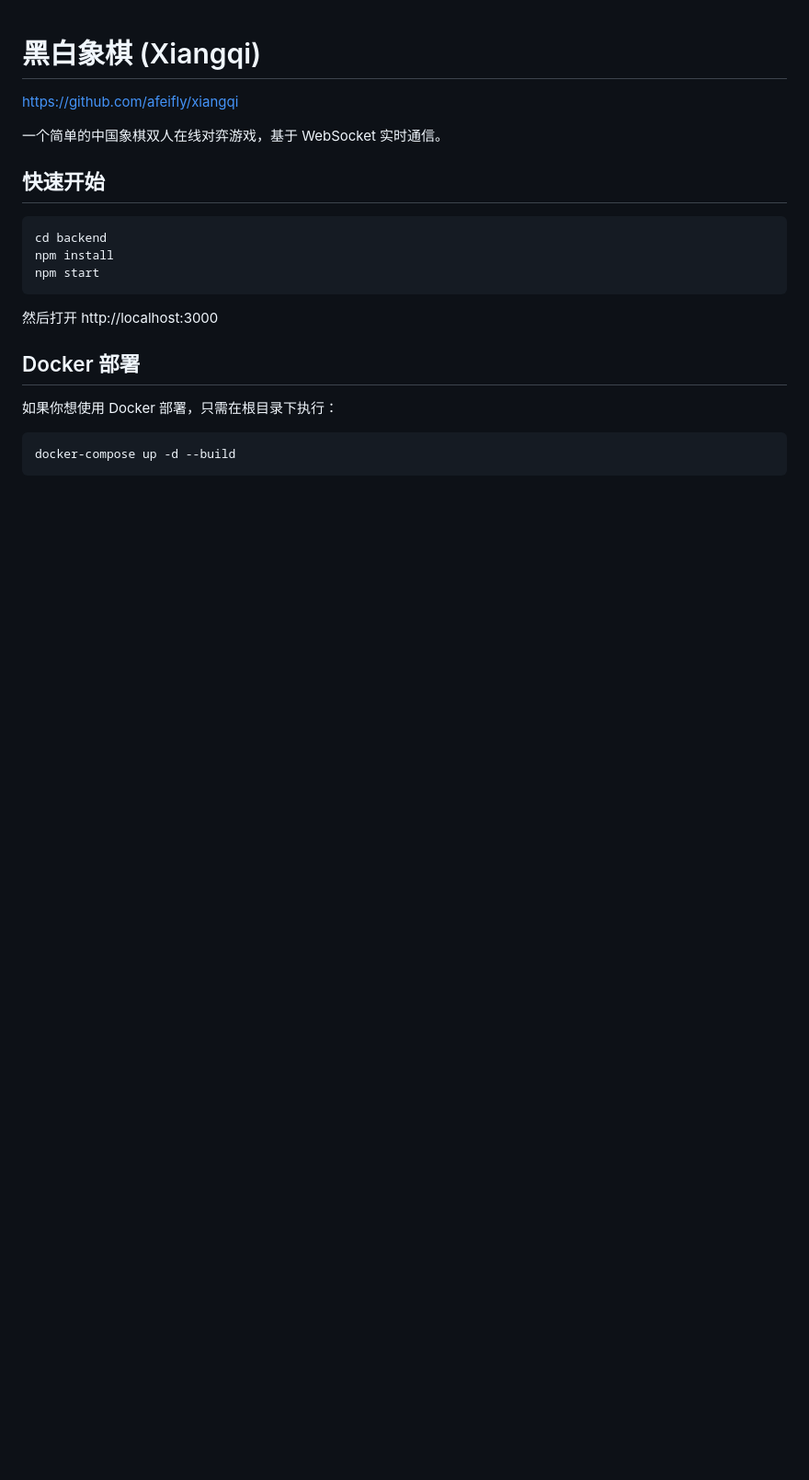
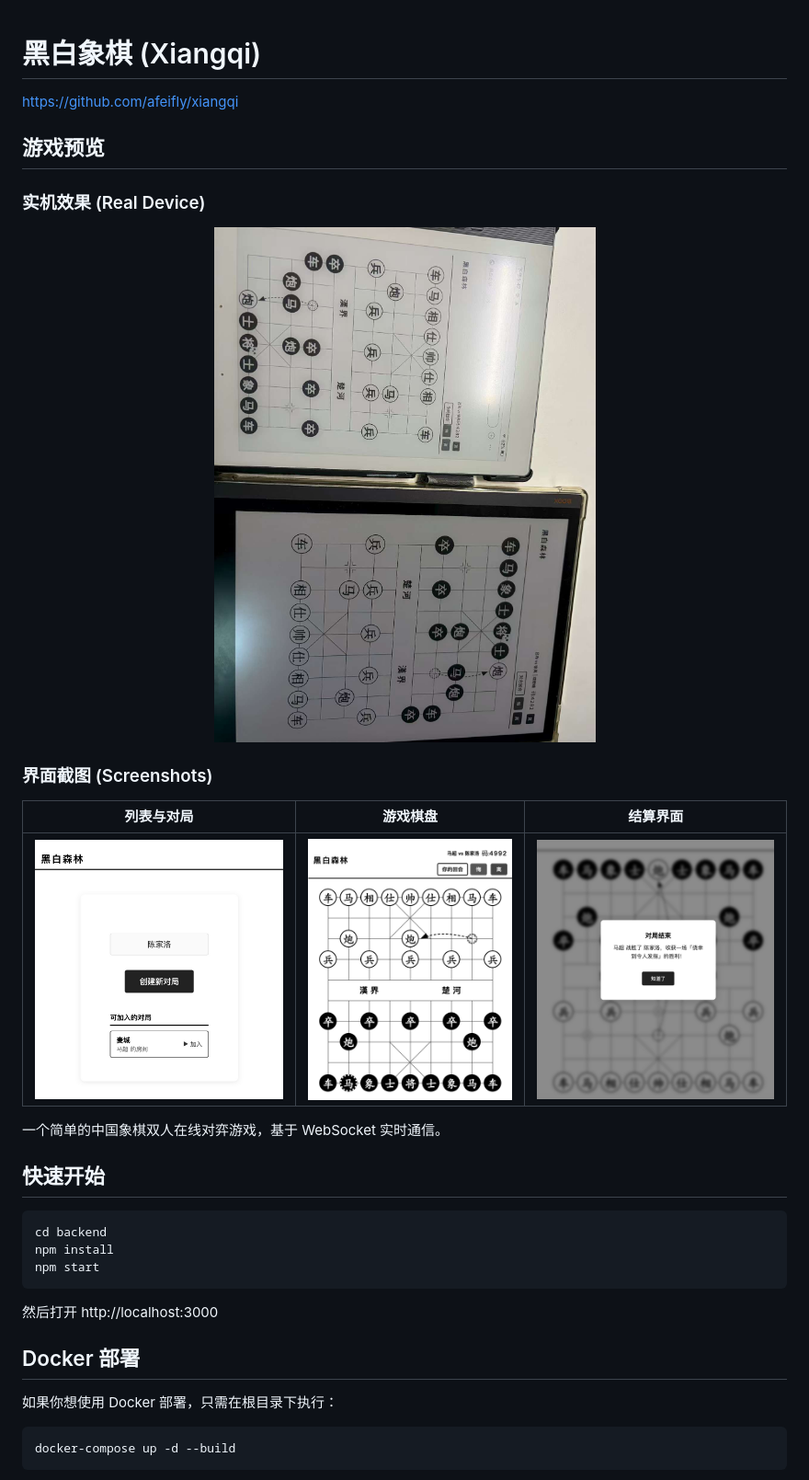
Before and after one commit to afeifly/xiangqi, a Markdown page: README.md, the part around the change. Shown: that part at 92% size. GitHub-like rendering; pictures changed too: pics/p1.jpg (added), pics/p2.jpg (added), pics/p3.jpg (added); blank space fills up the shorter version.

Commit message:
pics for introduction

```diff
--- a/README.md
+++ b/README.md
@@ -2,7 +2,23 @@
 
 https://github.com/afeifly/xiangqi
 
+
+
+
+## 游戏预览
+
+### 实机效果 (Real Device)
+<p align="center">
+  <img src="pics/p4.jpg" width="600" />
+</p>
+
+### 界面截图 (Screenshots)
+| 列表与对局 | 游戏棋盘 | 结算界面 |
+| :---: | :---: | :---: |
+| ![Lobby](pics/p1.jpg) | ![Board](pics/p2.jpg) | ![Game Over](pics/p3.jpg) |
+
 一个简单的中国象棋双人在线对弈游戏，基于 WebSocket 实时通信。
+
 
 ## 快速开始
 
```
